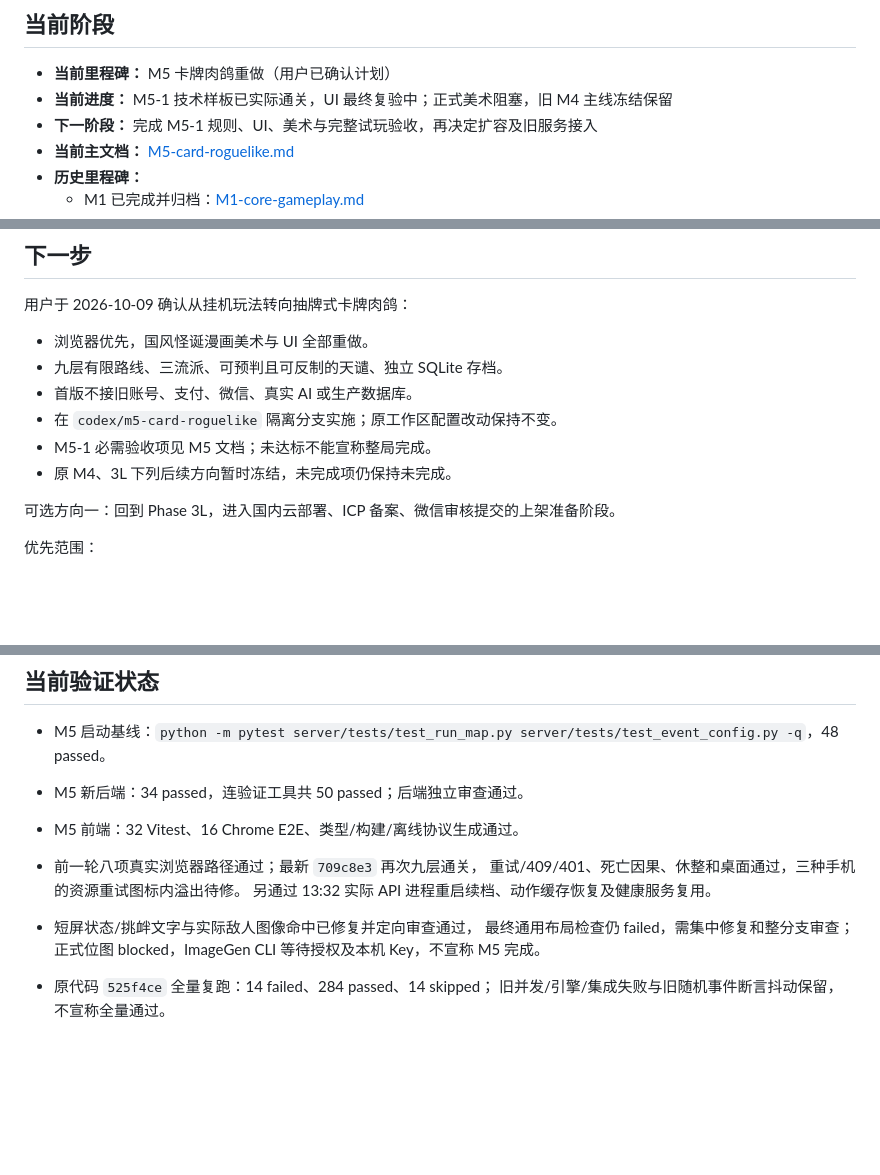
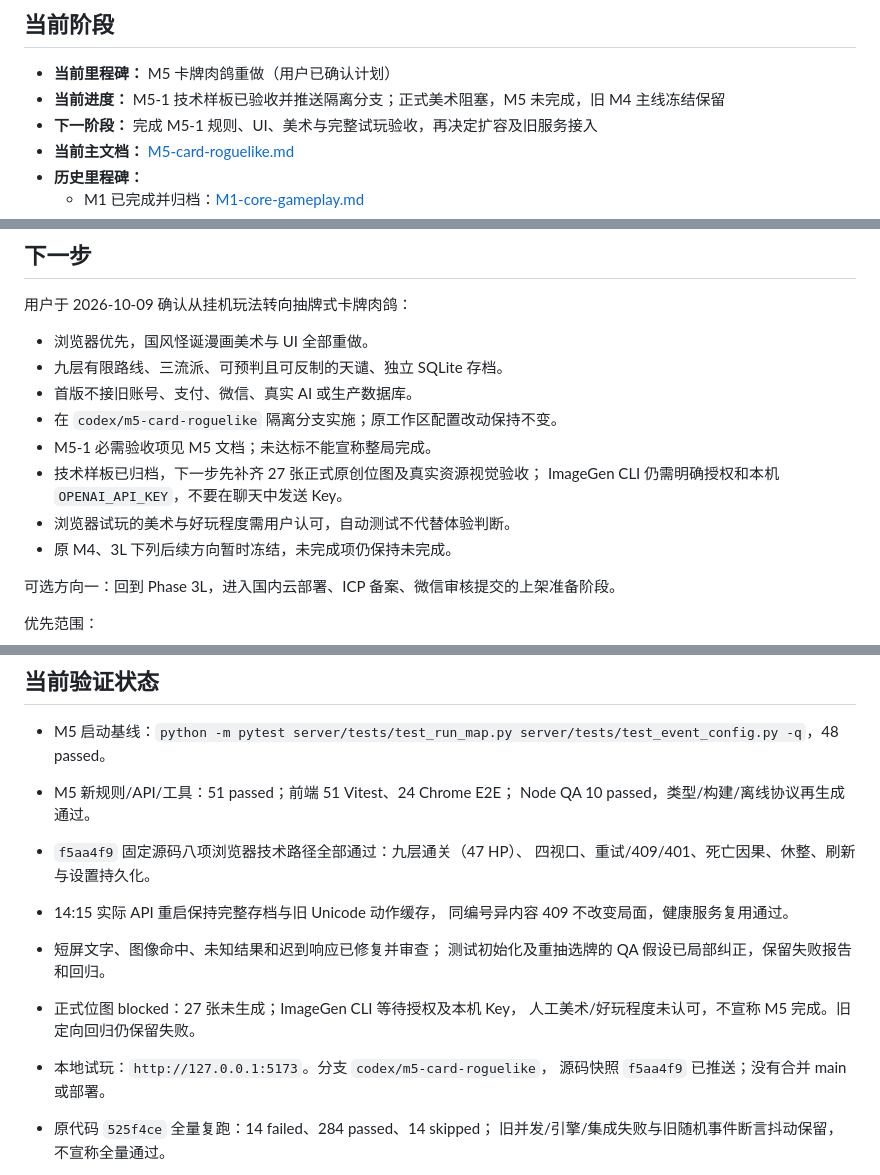
Before and after one commit to Requim/UnlimitWorld, a Markdown page: PROJECT_STATUS.md, 3 parts joined by grey strips. GitHub-like rendering; blank space fills up the shorter version.

```diff
--- a/PROJECT_STATUS.md
+++ b/PROJECT_STATUS.md
@@ -6,7 +6,7 @@
 ## 当前阶段
 
 - **当前里程碑：** M5 卡牌肉鸽重做（用户已确认计划）
-- **当前进度：** M5-1 技术样板已实际通关，UI 最终复验中；正式美术阻塞，旧 M4 主线冻结保留
+- **当前进度：** M5-1 技术样板已验收并推送隔离分支；正式美术阻塞，M5 未完成，旧 M4 主线冻结保留
 - **下一阶段：** 完成 M5-1 规则、UI、美术与完整试玩验收，再决定扩容及旧服务接入
 - **当前主文档：** [M5-card-roguelike.md](M5-card-roguelike.md)
 - **历史里程碑：**
@@ -39,6 +39,9 @@
 - 首版不接旧账号、支付、微信、真实 AI 或生产数据库。
 - 在 `codex/m5-card-roguelike` 隔离分支实施；原工作区配置改动保持不变。
 - M5-1 必需验收项见 M5 文档；未达标不能宣称整局完成。
+- 技术样板已归档，下一步先补齐 27 张正式原创位图及真实资源视觉验收；
+  ImageGen CLI 仍需明确授权和本机 `OPENAI_API_KEY`，不要在聊天中发送 Key。
+- 浏览器试玩的美术与好玩程度需用户认可，自动测试不代替体验判断。
 - 原 M4、3L 下列后续方向暂时冻结，未完成项仍保持未完成。
 
 可选方向一：回到 Phase 3L，进入国内云部署、ICP 备案、微信审核提交的上架准备阶段。
@@ -58,14 +61,18 @@
 ## 当前验证状态
 
 - M5 启动基线：`python -m pytest server/tests/test_run_map.py server/tests/test_event_config.py -q`，48 passed。
-- M5 新后端：34 passed，连验证工具共 50 passed；后端独立审查通过。
-- M5 前端：32 Vitest、16 Chrome E2E、类型/构建/离线协议生成通过。
-- 前一轮八项真实浏览器路径通过；最新 `709c8e3` 再次九层通关，
-  重试/409/401、死亡因果、休整和桌面通过，三种手机的资源重试图标内溢出待修。
-  另通过 13:32 实际 API 进程重启续档、动作缓存恢复及健康服务复用。
-- 短屏状态/挑衅文字与实际敌人图像命中已修复并定向审查通过，
-  最终通用布局检查仍 failed，需集中修复和整分支审查；
-  正式位图 blocked，ImageGen CLI 等待授权及本机 Key，不宣称 M5 完成。
+- M5 新规则/API/工具：51 passed；前端 51 Vitest、24 Chrome E2E；
+  Node QA 10 passed，类型/构建/离线协议再生成通过。
+- `f5aa4f9` 固定源码八项浏览器技术路径全部通过：九层通关（47 HP）、
+  四视口、重试/409/401、死亡因果、休整、刷新与设置持久化。
+- 14:15 实际 API 重启保持完整存档与旧 Unicode 动作缓存，
+  同编号异内容 409 不改变局面，健康服务复用通过。
+- 短屏文字、图像命中、未知结果和迟到响应已修复并审查；
+  测试初始化及重抽选牌的 QA 假设已局部纠正，保留失败报告和回归。
+- 正式位图 blocked：27 张未生成；ImageGen CLI 等待授权及本机 Key，
+  人工美术/好玩程度未认可，不宣称 M5 完成。旧定向回归仍保留失败。
+- 本地试玩：`http://127.0.0.1:5173`。分支 `codex/m5-card-roguelike`，
+  源码快照 `f5aa4f9` 已推送；没有合并 main 或部署。
 - 原代码 `525f4ce` 全量复跑：14 failed、284 passed、14 skipped；
   旧并发/引擎/集成失败与旧随机事件断言抖动保留，不宣称全量通过。
 - 旧路线/事件/引擎最新定向复跑：111 passed、1 failed。
```
Also changed, not shown: M5-card-roguelike.md (+55 -6 lines), docs/m5/local-preview.md (+3 -1 lines).
